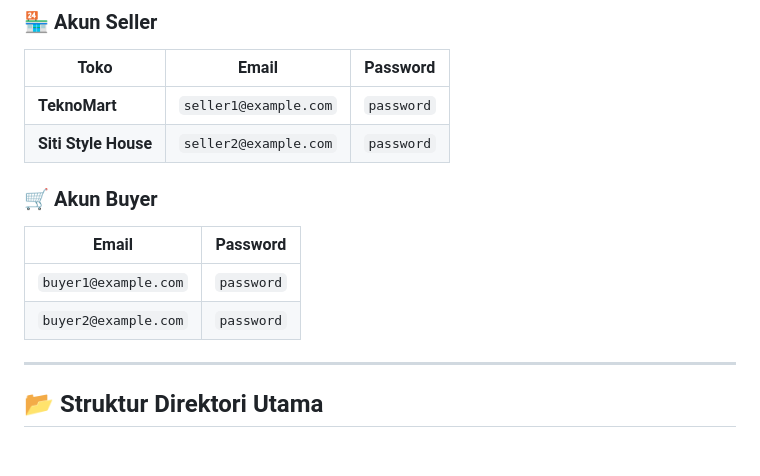
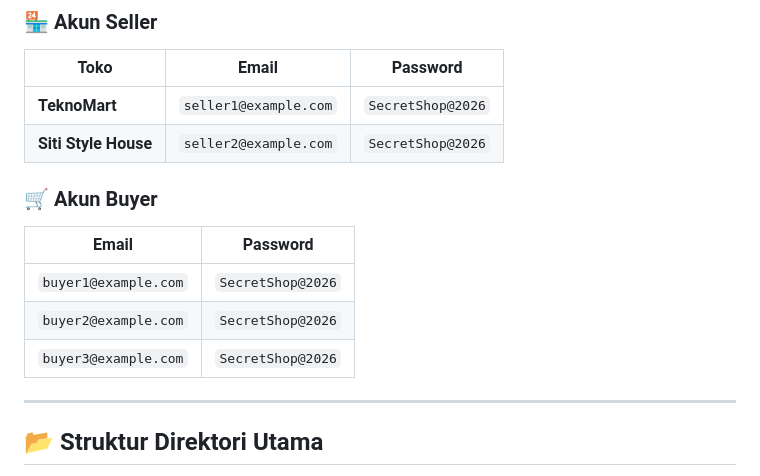
Before and after one commit to Rizkan25/Simple-E-Commerce-Platform, a Markdown page: README.md, the part around the change. Rendered like a GitHub page; blank space fills up the shorter version.

Commit message:
docs: update and add new test account credentials in README

```diff
--- a/README.md
+++ b/README.md
@@ -90,14 +90,15 @@ Aplikasi sudah dilengkapi dengan *Database Seeder* untuk memudahkan pengujian. G
 ### 🏪 Akun Seller
 | Toko | Email | Password |
 |---|---|---|
-| **TeknoMart** | `seller1@example.com` | `password` |
-| **Siti Style House** | `seller2@example.com` | `password` |
+| **TeknoMart** | `seller1@example.com` | `SecretShop@2026` |
+| **Siti Style House** | `seller2@example.com` | `SecretShop@2026` |
 
 ### 🛒 Akun Buyer
 | Email | Password |
 |---|---|
-| `buyer1@example.com` | `password` |
-| `buyer2@example.com` | `password` |
+| `buyer1@example.com` | `SecretShop@2026` |
+| `buyer2@example.com` | `SecretShop@2026` |
+| `buyer3@example.com` | `SecretShop@2026` |
 
 ---
 
```
